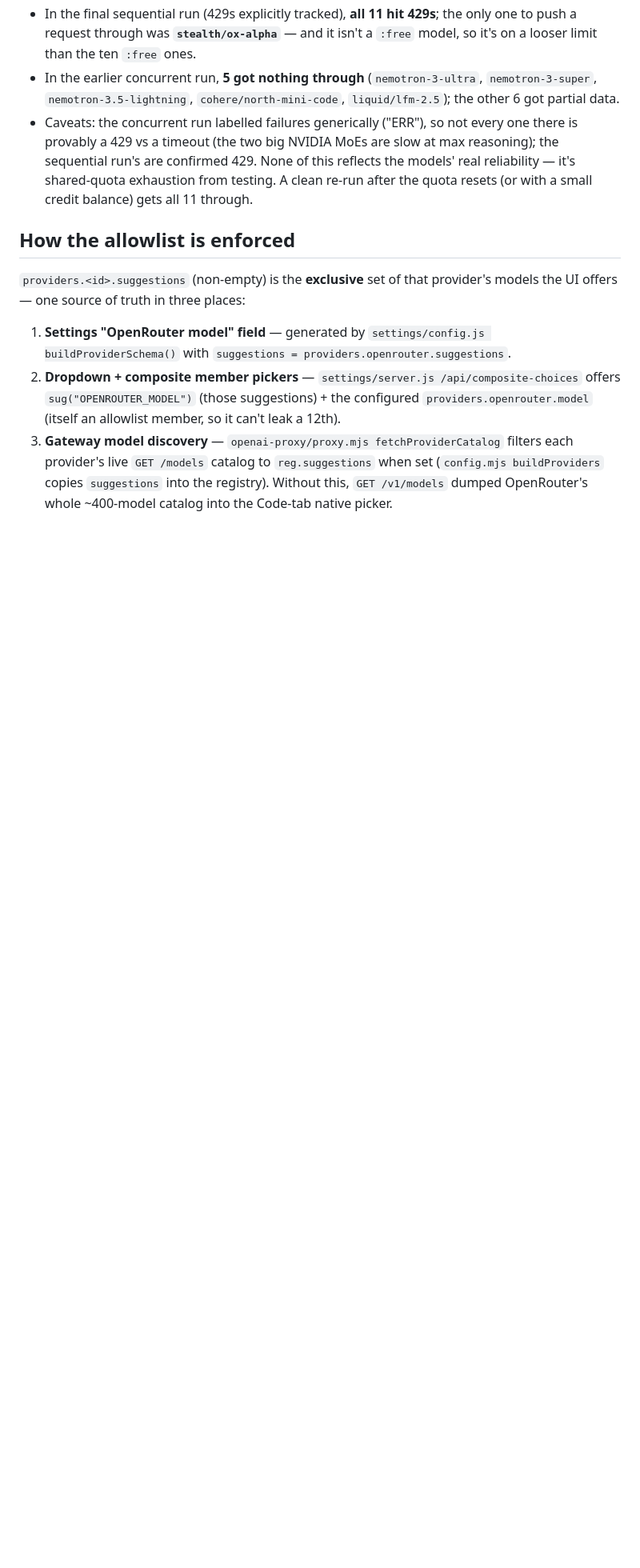
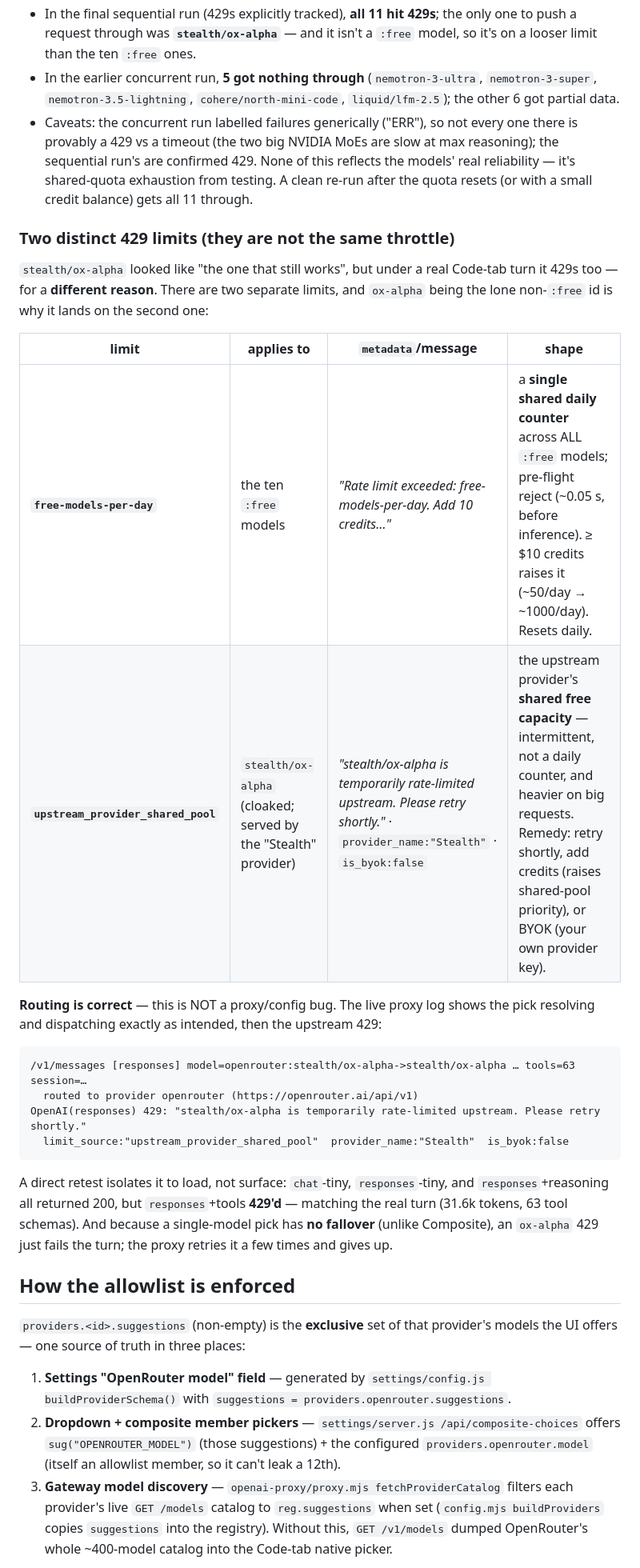
Before and after one commit to mkornreich/llm-desktop-electron, a Markdown page: docs/OPENROUTER.md, the part around the change. Shown at 80% size. Drawn GitHub-style; blank space fills up the shorter version.

Commit message:
docs(openrouter): distinguish the two 429 limits (free-models-per-day vs upstream shared pool)
ox-alpha's 429 is upstream_provider_shared_pool (the Stealth provider's shared
free capacity), not the :free daily cap — with a proxy-log excerpt proving the
routing is correct and a retest isolating it to request load, not surface.

Co-Authored-By: Claude Opus 4.8 <noreply@anthropic.com>

````diff
--- a/docs/OPENROUTER.md
+++ b/docs/OPENROUTER.md
@@ -126,6 +126,32 @@ two later benchmark runs recorded:
   exhaustion from testing. A clean re-run after the quota resets (or with a small credit balance)
   gets all 11 through.
 
+### Two distinct 429 limits (they are not the same throttle)
+
+`stealth/ox-alpha` looked like "the one that still works", but under a real Code-tab turn it 429s too
+— for a **different reason**. There are two separate limits, and `ox-alpha` being the lone non-`:free`
+id is why it lands on the second one:
+
+| limit | applies to | `metadata`/message | shape |
+|---|---|---|---|
+| **`free-models-per-day`** | the ten `:free` models | *"Rate limit exceeded: free-models-per-day. Add 10 credits…"* | a **single shared daily counter** across ALL `:free` models; pre-flight reject (~0.05 s, before inference). ≥ $10 credits raises it (~50/day → ~1000/day). Resets daily. |
+| **`upstream_provider_shared_pool`** | `stealth/ox-alpha` (cloaked; served by the "Stealth" provider) | *"stealth/ox-alpha is temporarily rate-limited upstream. Please retry shortly."* · `provider_name:"Stealth"` · `is_byok:false` | the upstream provider's **shared free capacity** — intermittent, not a daily counter, and heavier on big requests. Remedy: retry shortly, add credits (raises shared-pool priority), or BYOK (your own provider key). |
+
+**Routing is correct** — this is NOT a proxy/config bug. The live proxy log shows the pick resolving
+and dispatching exactly as intended, then the upstream 429:
+
+```
+/v1/messages [responses] model=openrouter:stealth/ox-alpha->stealth/ox-alpha … tools=63 session=…
+  routed to provider openrouter (https://openrouter.ai/api/v1)
+OpenAI(responses) 429: "stealth/ox-alpha is temporarily rate-limited upstream. Please retry shortly."
+  limit_source:"upstream_provider_shared_pool"  provider_name:"Stealth"  is_byok:false
+```
+
+A direct retest isolates it to load, not surface: `chat`-tiny, `responses`-tiny, and
+`responses`+reasoning all returned 200, but `responses`+tools **429'd** — matching the real turn
+(31.6k tokens, 63 tool schemas). And because a single-model pick has **no fallover** (unlike
+Composite), an `ox-alpha` 429 just fails the turn; the proxy retries it a few times and gives up.
+
 ## How the allowlist is enforced
 
 `providers.<id>.suggestions` (non-empty) is the **exclusive** set of that provider's models the UI
````
